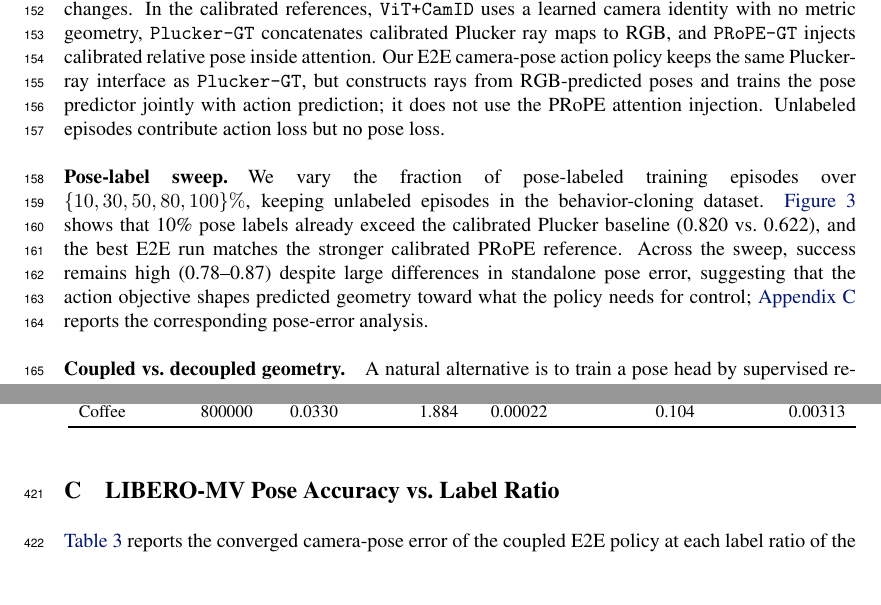
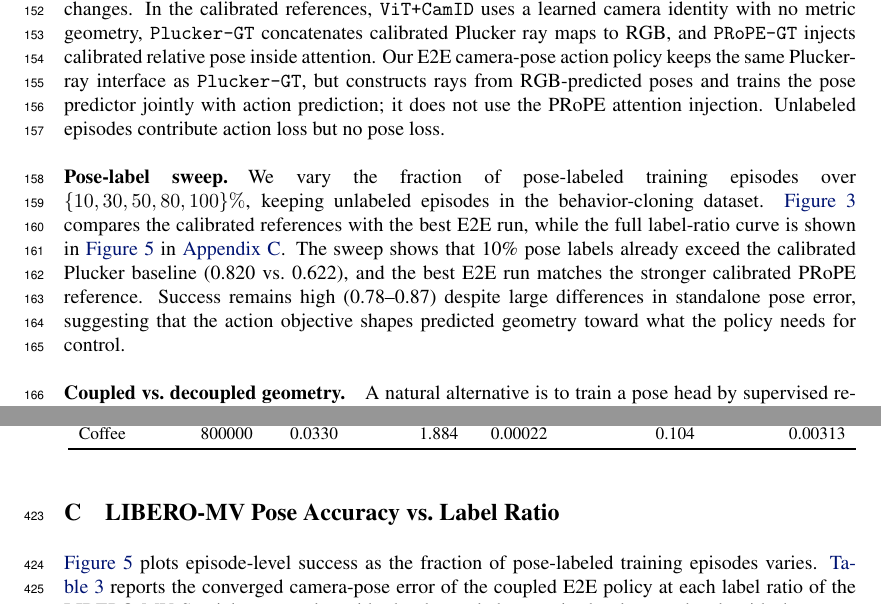
Before and after one commit to haibo-blip/learning-camera-geometry-corl, a LaTeX paper (main.tex, which reads sections/03_experiments.tex, sections/06_appendix.tex): two parts of pages 5 and 12 of 14, joined at a grey line, cut so that both start at the same text, the shorter picture padded with empty space. Compiled offline with pdfLaTeX.

Commit message:
Move LIBERO label sweep to appendix

```diff
--- a/sections/03_experiments.tex
+++ b/sections/03_experiments.tex
@@ -23,13 +23,14 @@ contribute action loss but no pose loss.
 \paragraph{Pose-label sweep.}
 We vary the fraction of pose-labeled training episodes over
 \(\{10,30,50,80,100\}\%\), keeping unlabeled episodes in the behavior-cloning
-dataset.  \autoref{fig:libero} shows that 10\% pose labels already exceed the
-calibrated Plucker baseline (0.820 vs.\ 0.622), and the best E2E run matches the
-stronger calibrated PRoPE reference.  Across the sweep, success remains high
-(0.78--0.87) despite large differences in standalone pose error, suggesting that
-the action objective shapes predicted geometry toward what the policy needs for
-control; \autoref{sec:appendix-pose-sweep} reports the corresponding pose-error
-analysis.
+dataset.  \autoref{fig:libero} compares the calibrated references with the best
+E2E run, while the full label-ratio curve is shown in
+\autoref{fig:appendix-libero-label-sweep} in \autoref{sec:appendix-pose-sweep}.
+The sweep shows that 10\% pose labels already exceed the calibrated Plucker
+baseline (0.820 vs.\ 0.622), and the best E2E run matches the stronger
+calibrated PRoPE reference.  Success remains high (0.78--0.87) despite large
+differences in standalone pose error, suggesting that the action objective
+shapes predicted geometry toward what the policy needs for control.
 
 \begin{figure}[t]
   \centering
--- a/sections/06_appendix.tex
+++ b/sections/06_appendix.tex
@@ -147,5 +147,7 @@ are logged from held-out visualization rollouts.
 \section{LIBERO-MV Pose Accuracy vs.\ Label Ratio}
 \label{sec:appendix-pose-sweep}
 
-\autoref{tab:appendix-pose-sweep} reports the converged camera-pose error of
-the coupled E2E policy at each label ratio of the LIBERO-MV Spatial sweep,
+\autoref{fig:appendix-libero-label-sweep} plots episode-level success as the
+fraction of pose-labeled training episodes varies.  \autoref{tab:appendix-pose-sweep}
+reports the converged camera-pose error of the coupled E2E policy at each label
+ratio of the LIBERO-MV Spatial sweep, alongside the decoupled supervised-only
@@ -159,0 +165 @@ pose head's predicted rays.
+  \caption{LIBERO-MV Spatial episode-level success as the fraction of
```
Also changed, not shown: sections/04_discussion.tex (+1 -1 lines), figures/libero_mv_label_sweep.png (added), figures/libero_mv_label_sweep.svg (added), figures/libero_mv_spatial_summary.png, figures/libero_mv_spatial_summary.svg, sections/03_experiments.tex (8 more changed lines), sections/06_appendix.tex (23 more changed lines), 1 other file.
